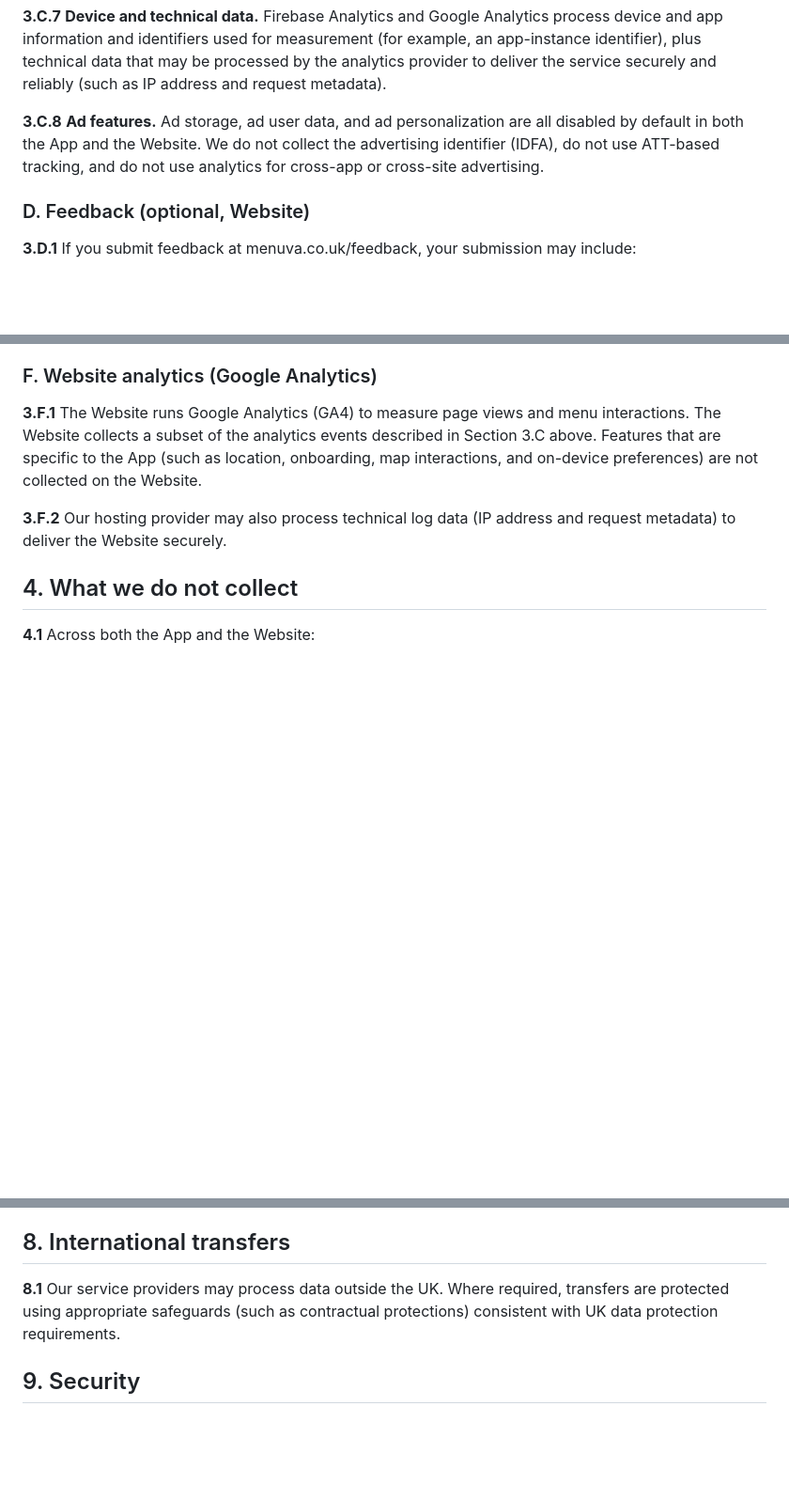
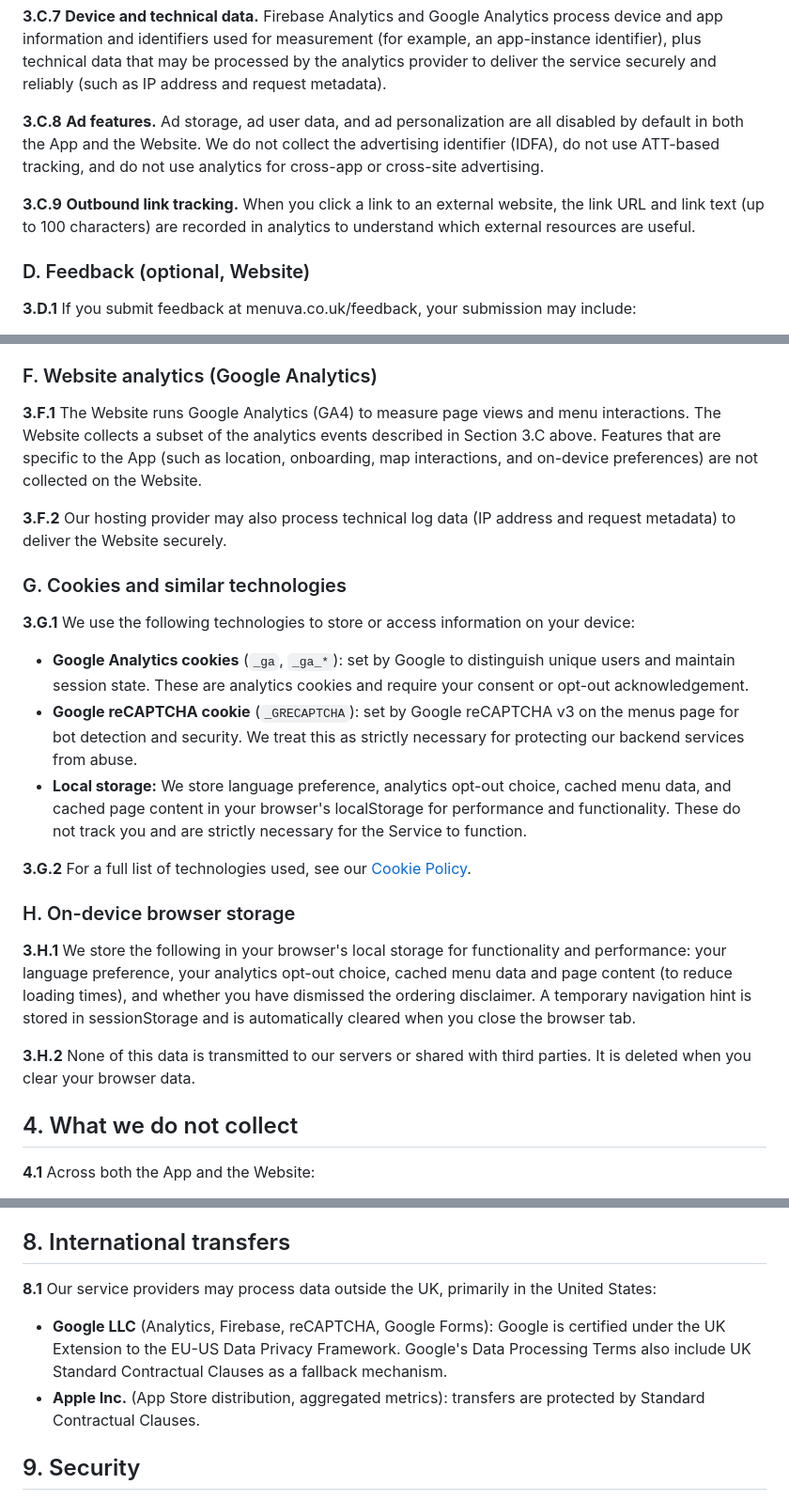
Before and after one commit to CyberSandwich/menuva, a Markdown page: content/privacy-en.md, 3 parts joined by grey strips. Shown at 94% size. Drawn GitHub-style; blank space fills up the shorter version.

```diff
--- a/content/privacy-en.md
+++ b/content/privacy-en.md
@@ -98,6 +98,8 @@ This Privacy Policy explains how Menuva handles personal data when you use the M
 
 **3.C.8** **Ad features.** Ad storage, ad user data, and ad personalization are all disabled by default in both the App and the Website. We do not collect the advertising identifier (IDFA), do not use ATT-based tracking, and do not use analytics for cross-app or cross-site advertising.
 
+**3.C.9** **Outbound link tracking.** When you click a link to an external website, the link URL and link text (up to 100 characters) are recorded in analytics to understand which external resources are useful.
+
 ### D. Feedback (optional, Website)
 
 **3.D.1** If you submit feedback at menuva.co.uk/feedback, your submission may include:
@@ -116,6 +118,22 @@ This Privacy Policy explains how Menuva handles personal data when you use the M
 **3.F.1** The Website runs Google Analytics (GA4) to measure page views and menu interactions. The Website collects a subset of the analytics events described in Section 3.C above. Features that are specific to the App (such as location, onboarding, map interactions, and on-device preferences) are not collected on the Website.
 
 **3.F.2** Our hosting provider may also process technical log data (IP address and request metadata) to deliver the Website securely.
+
+### G. Cookies and similar technologies
+
+**3.G.1** We use the following technologies to store or access information on your device:
+
+- **Google Analytics cookies** (`_ga`, `_ga_*`): set by Google to distinguish unique users and maintain session state. These are analytics cookies and require your consent or opt-out acknowledgement.
+- **Google reCAPTCHA cookie** (`_GRECAPTCHA`): set by Google reCAPTCHA v3 on the menus page for bot detection and security. We treat this as strictly necessary for protecting our backend services from abuse.
+- **Local storage:** We store language preference, analytics opt-out choice, cached menu data, and cached page content in your browser's localStorage for performance and functionality. These do not track you and are strictly necessary for the Service to function.
+
+**3.G.2** For a full list of technologies used, see our [Cookie Policy](/cookies/).
+
+### H. On-device browser storage
+
+**3.H.1** We store the following in your browser's local storage for functionality and performance: your language preference, your analytics opt-out choice, cached menu data and page content (to reduce loading times), and whether you have dismissed the ordering disclaimer. A temporary navigation hint is stored in sessionStorage and is automatically cleared when you close the browser tab.
+
+**3.H.2** None of this data is transmitted to our servers or shared with third parties. It is deleted when you clear your browser data.
 
 ## 4. What we do not collect
 
@@ -189,7 +209,10 @@ You can withdraw consent for location processing at any time by disabling locati
 
 ## 8. International transfers
 
-**8.1** Our service providers may process data outside the UK. Where required, transfers are protected using appropriate safeguards (such as contractual protections) consistent with UK data protection requirements.
+**8.1** Our service providers may process data outside the UK, primarily in the United States:
+
+- **Google LLC** (Analytics, Firebase, reCAPTCHA, Google Forms): Google is certified under the UK Extension to the EU-US Data Privacy Framework. Google's Data Processing Terms also include UK Standard Contractual Clauses as a fallback mechanism.
+- **Apple Inc.** (App Store distribution, aggregated metrics): transfers are protected by Standard Contractual Clauses.
 
 ## 9. Security
 
```
Also changed, not shown: other parts of content/privacy-en.md (+2 -0 lines), content/privacy-zh.md (+24 -1 lines).
